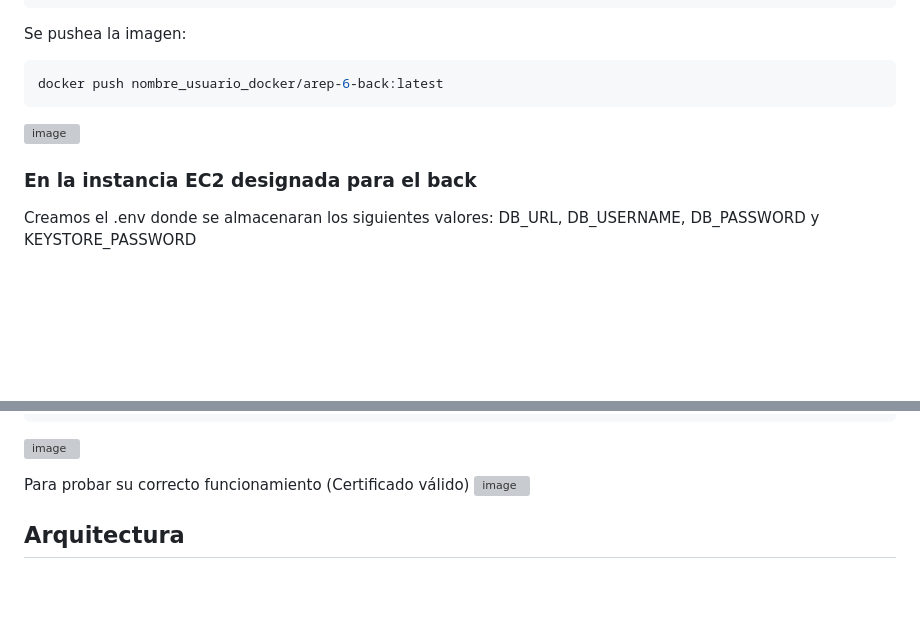
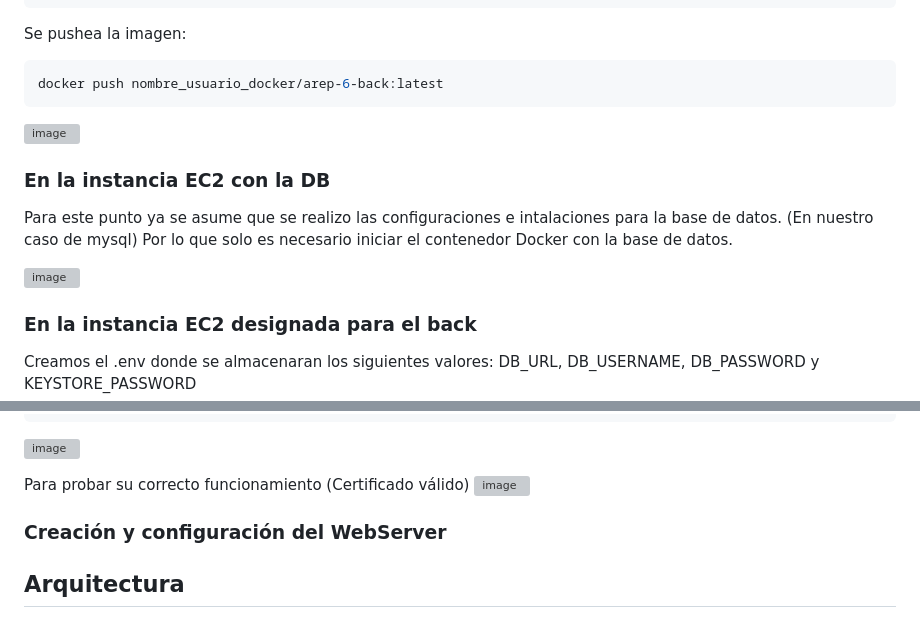
Before and after one commit to MiltonGutierrez/AREP-TALLER-6, a Markdown page: README.md, 2 parts joined by grey strips. Drawn GitHub-style; blank space fills up the shorter version; grey boxes are pictures that could not be loaded.

````diff
--- a/README.md
+++ b/README.md
@@ -53,6 +53,11 @@ Se pushea la imagen:
    ```
 ![image](https://github.com/user-attachments/assets/5b954aab-ea19-42ae-bd4e-014ccd74e908)
 
+### En la instancia EC2 con la DB
+Para este punto ya se asume que se realizo las configuraciones e intalaciones para la base de datos. (En nuestro caso de mysql) Por lo que solo es necesario iniciar el contenedor Docker con la base de datos.
+
+![image](https://github.com/user-attachments/assets/58db1a15-b5e5-4bb6-8b58-a71fc7a2af14)
+
 ### En la instancia EC2 designada para el back
 
 Creamos el .env donde se almacenaran los siguientes valores: DB_URL, DB_USERNAME, DB_PASSWORD y KEYSTORE_PASSWORD
@@ -70,6 +75,7 @@ Para probar su correcto funcionamiento (Certificado válido)
 ![image](https://github.com/user-attachments/assets/57392aab-9cc8-404c-b916-172028eecc9d)
 
 
+### Creación y configuración del WebServer
 
 
 
````
